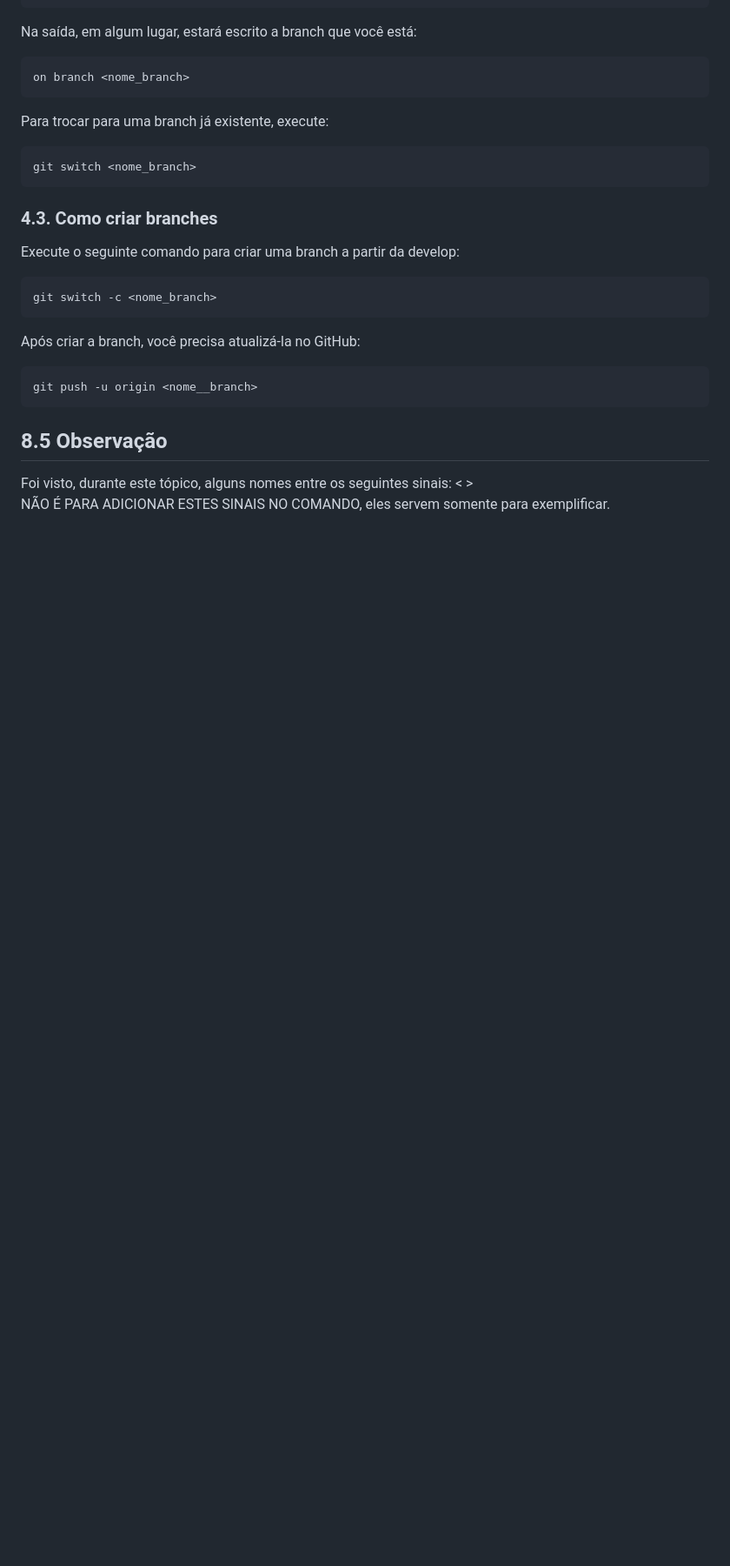
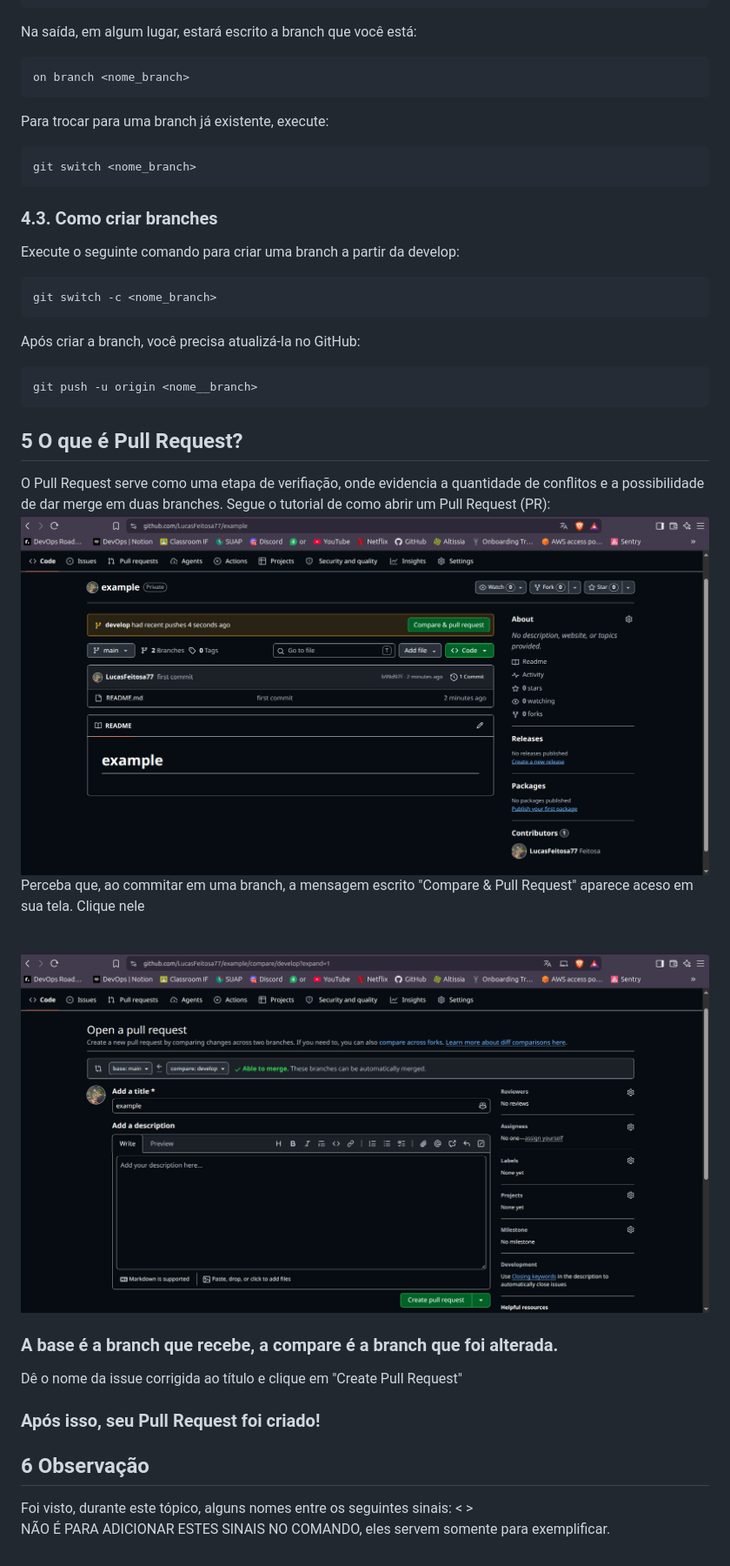
Before and after one commit to Projeto-StockFlow/Docs-StockFlow, a Markdown page: GitHub-instructions.md, the part around one of its changes. Shown at 87% size. Rendered like a GitHub page; pictures changed too: assets/PullRequest Example(1).png (added), assets/PullRequest_example(2).png (added); blank space fills up the shorter version.

Commit message:
Adiciona imagens e atualiza o guia de práticas de Git/GitHub

````diff
--- a/GitHub-instructions.md
+++ b/GitHub-instructions.md
@@ -42,6 +41,19 @@ Após criar a branch, você precisa atualizá-la no GitHub:
 git push -u origin <nome__branch>
 ```
 
-## 8.5 Observação
+## 5 O que é Pull Request?
+O Pull Request serve como uma etapa de verifiação, onde evidencia a quantidade de conflitos e a possibilidade de dar merge em duas branches. Segue o tutorial de como abrir um Pull Request (PR):
+![Pull_Request_example(1)](./assets/PullRequest%20Example(1).png)
+Perceba que, ao commitar em uma branch, a mensagem escrito "Compare & Pull Request" aparece aceso em sua tela. Clique nele
+<br>
+<br>
+
+![Pull_Request_example(2)](./assets/PullRequest_example(2).png)
+### A base é a branch que recebe, a compare é a branch que foi alterada.
+Dê o nome da issue corrigida ao título e clique em "Create Pull Request"
+
+### Após isso, seu Pull Request foi criado!
+
+## 6 Observação
 Foi visto, durante este tópico, alguns nomes entre os seguintes sinais: < >	<br>
 NÃO É PARA ADICIONAR ESTES SINAIS NO COMANDO, eles servem somente para exemplificar.
````
Also changed, not shown: other parts of GitHub-instructions.md (+1 -2 lines), DER Banco de Dados/DER Banco de Dados.png (added), DER Casos de uso/Casos de uso vendedor.png (added), assets/assign example.jpg (added).
